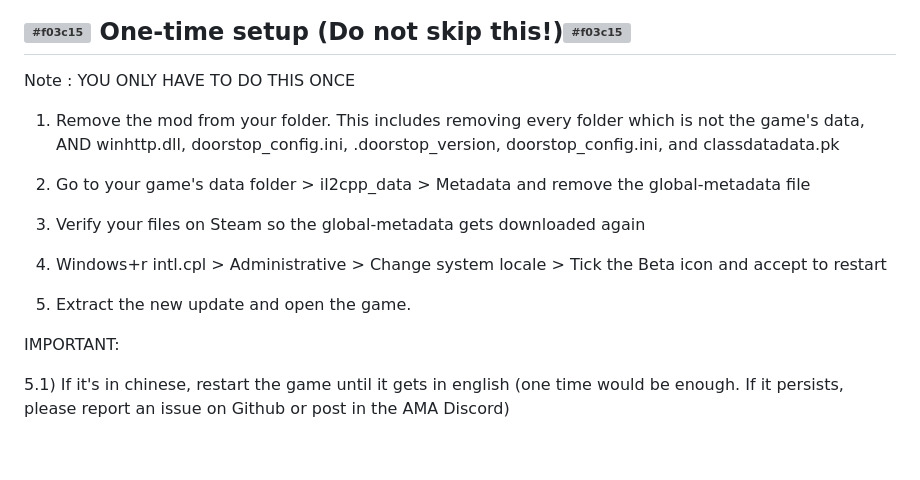
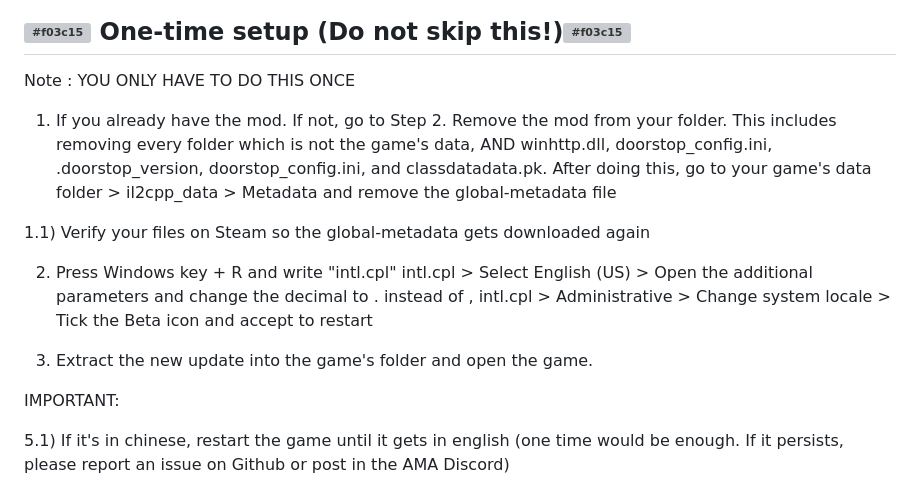
Before and after one commit to ThatGuyGW/RoadToReincarnationEnglishMod, a Markdown page: README.md, the part around the change. GitHub-like rendering; blank space fills up the shorter version; grey boxes are pictures that could not be loaded.

Commit message:
Update README.md
Instructions are clearer this way

```diff
--- a/README.md
+++ b/README.md
@@ -6,15 +6,17 @@ An English Mod for the Cultivation Game "轮回修仙路"
 ## ![#f03c15](https://placehold.co/15x15/f03c15/f03c15.png) One-time setup (Do not skip this!)![#f03c15](https://placehold.co/15x15/f03c15/f03c15.png)
 
 Note : YOU ONLY HAVE TO DO THIS ONCE
-1) Remove the mod from your folder. This includes removing every folder which is not the game's data, AND winhttp.dll, doorstop_config.ini, .doorstop_version, doorstop_config.ini, and classdatadata.pk
 
-2) Go to your game's data folder > il2cpp_data > Metadata and remove the global-metadata file
+1) If you already have the mod. If not, go to Step 2.
+Remove the mod from your folder. This includes removing every folder which is not the game's data, AND winhttp.dll, doorstop_config.ini, .doorstop_version, doorstop_config.ini, and classdatadata.pk. After doing this, go to your game's data folder > il2cpp_data > Metadata and remove the global-metadata file
 
-3) Verify your files on Steam so the global-metadata gets downloaded again
+1.1) Verify your files on Steam so the global-metadata gets downloaded again
 
-4) Windows+r intl.cpl > Administrative > Change system locale > Tick the Beta icon and accept to restart
+2) Press Windows key + R and write "intl.cpl"
+intl.cpl > Select English (US) > Open the additional parameters and change the decimal to . instead of ,
+intl.cpl > Administrative > Change system locale > Tick the Beta icon and accept to restart
 
-5) Extract the new update and open the game.
+5) Extract the new update into the game's folder and open the game.
 
 IMPORTANT:
 
```
